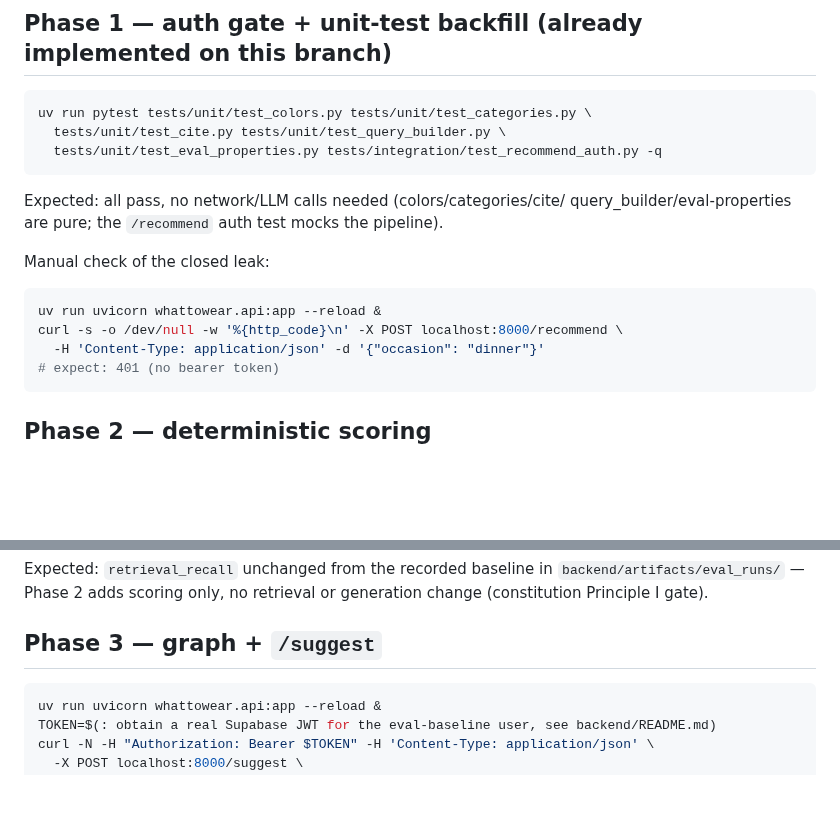
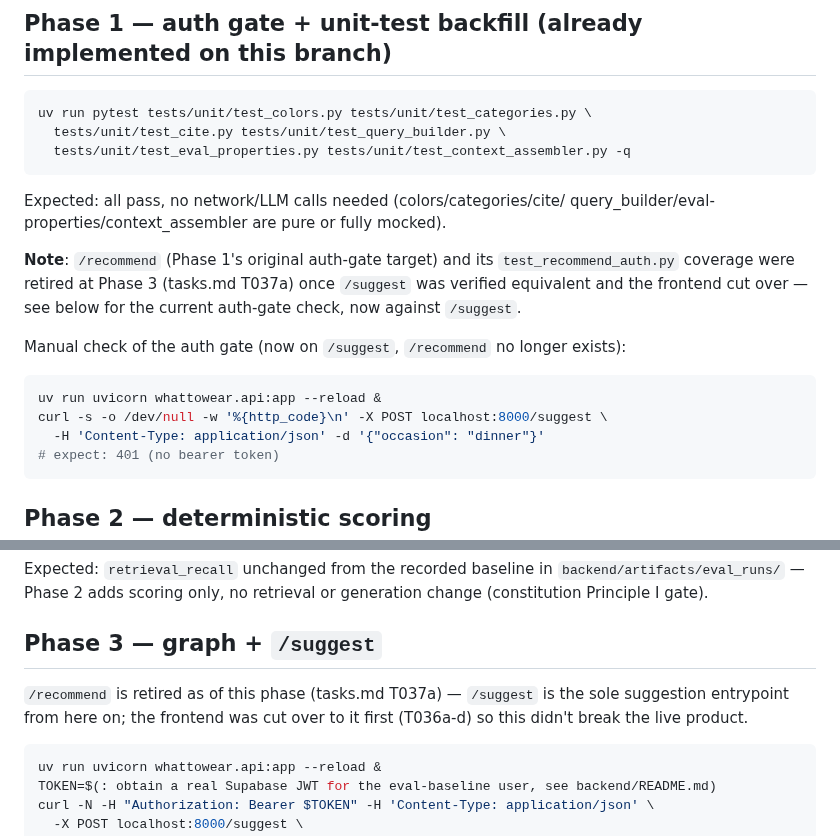
Before and after one commit to fatemenajafi135/what-to-wear, a Markdown page: specs/002-styling-agent/quickstart.md, 2 parts joined by grey strips. Drawn GitHub-style; blank space fills up the shorter version.

Commit message:
docs(002): Phase 4 eval gate passes, quickstart walkthrough (T047, T049)
T047: full 24-case x 3-strategy eval no-regression gate re-run after all
Phase 4 changes. Per-case retrieval_recall is byte-identical for every
case common to the archived baseline (17/19/18 of 24, the archived run
was itself partial) across baseline/hybrid/advanced. No regression.

T049: walked quickstart.md by hand -- updated it in the process, since it
had gone stale: Phase 1's pytest command referenced test_recommend_auth.py
(deleted at T037a) and its manual check curled the now-gone /recommend;
both now point at /suggest and test_context_assembler.py. Added a note to
Phase 3 documenting /recommend's retirement. Verified each phase's pytest
command actually runs clean (90 Phase-1 tests, 23 Phase-2 tests, Phase-4's
3-test file collects correctly).

Marks tasks.md T047-T050a complete.

Co-Authored-By: Claude Sonnet 5 <noreply@anthropic.com>

````diff
--- a/specs/002-styling-agent/quickstart.md
+++ b/specs/002-styling-agent/quickstart.md
@@ -17,18 +17,22 @@ uv run python -m whattowear.crud seed-eval-baseline   # seeds a user with a clos
 ```bash
 uv run pytest tests/unit/test_colors.py tests/unit/test_categories.py \
   tests/unit/test_cite.py tests/unit/test_query_builder.py \
-  tests/unit/test_eval_properties.py tests/integration/test_recommend_auth.py -q
+  tests/unit/test_eval_properties.py tests/unit/test_context_assembler.py -q
 ```
 
 Expected: all pass, no network/LLM calls needed (colors/categories/cite/
-query_builder/eval-properties are pure; the `/recommend` auth test mocks the
-pipeline).
+query_builder/eval-properties/context_assembler are pure or fully mocked).
 
-Manual check of the closed leak:
+**Note**: `/recommend` (Phase 1's original auth-gate target) and its
+`test_recommend_auth.py` coverage were retired at Phase 3 (tasks.md T037a)
+once `/suggest` was verified equivalent and the frontend cut over — see
+below for the current auth-gate check, now against `/suggest`.
+
+Manual check of the auth gate (now on `/suggest`, `/recommend` no longer exists):
 
 ```bash
 uv run uvicorn whattowear.api:app --reload &
-curl -s -o /dev/null -w '%{http_code}\n' -X POST localhost:8000/recommend \
+curl -s -o /dev/null -w '%{http_code}\n' -X POST localhost:8000/suggest \
   -H 'Content-Type: application/json' -d '{"occasion": "dinner"}'
 # expect: 401 (no bearer token)
 ```
@@ -54,6 +58,10 @@ Expected: `retrieval_recall` unchanged from the recorded baseline in
 generation change (constitution Principle I gate).
 
 ## Phase 3 — graph + `/suggest`
+
+`/recommend` is retired as of this phase (tasks.md T037a) — `/suggest` is the
+sole suggestion entrypoint from here on; the frontend was cut over to it
+first (T036a-d) so this didn't break the live product.
 
 ```bash
 uv run uvicorn whattowear.api:app --reload &
````
Also changed, not shown: specs/002-styling-agent/tasks.md (+5 -5 lines).
